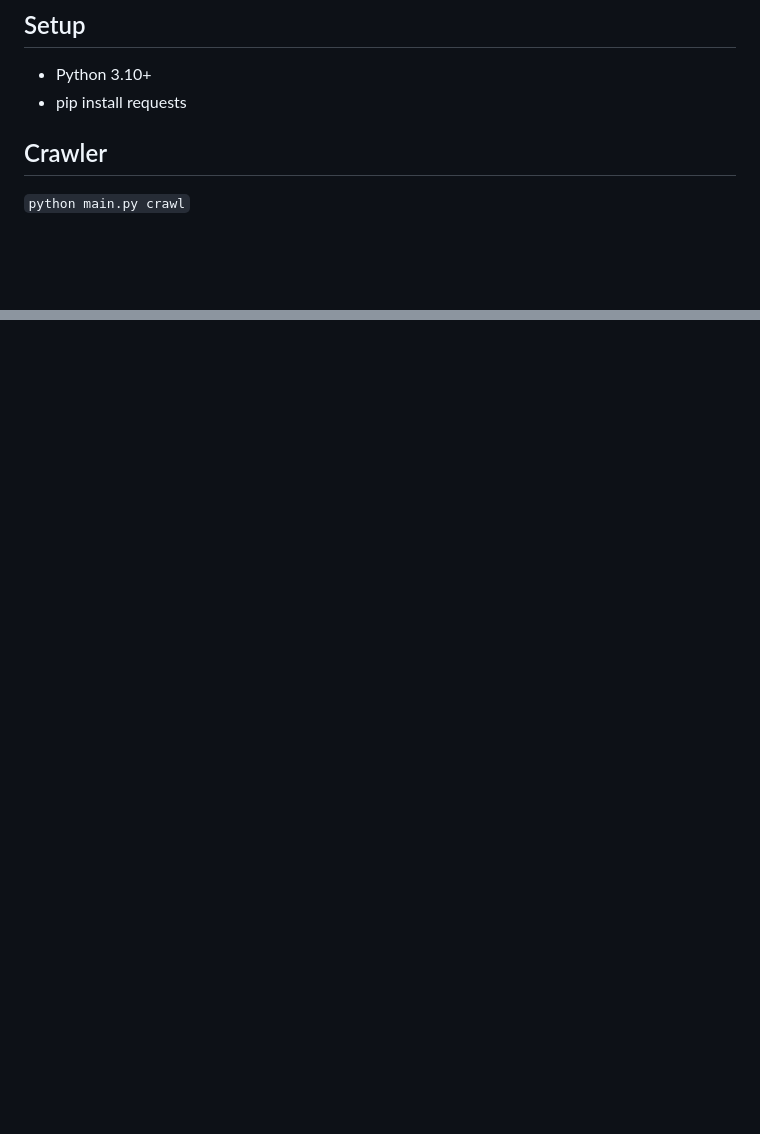
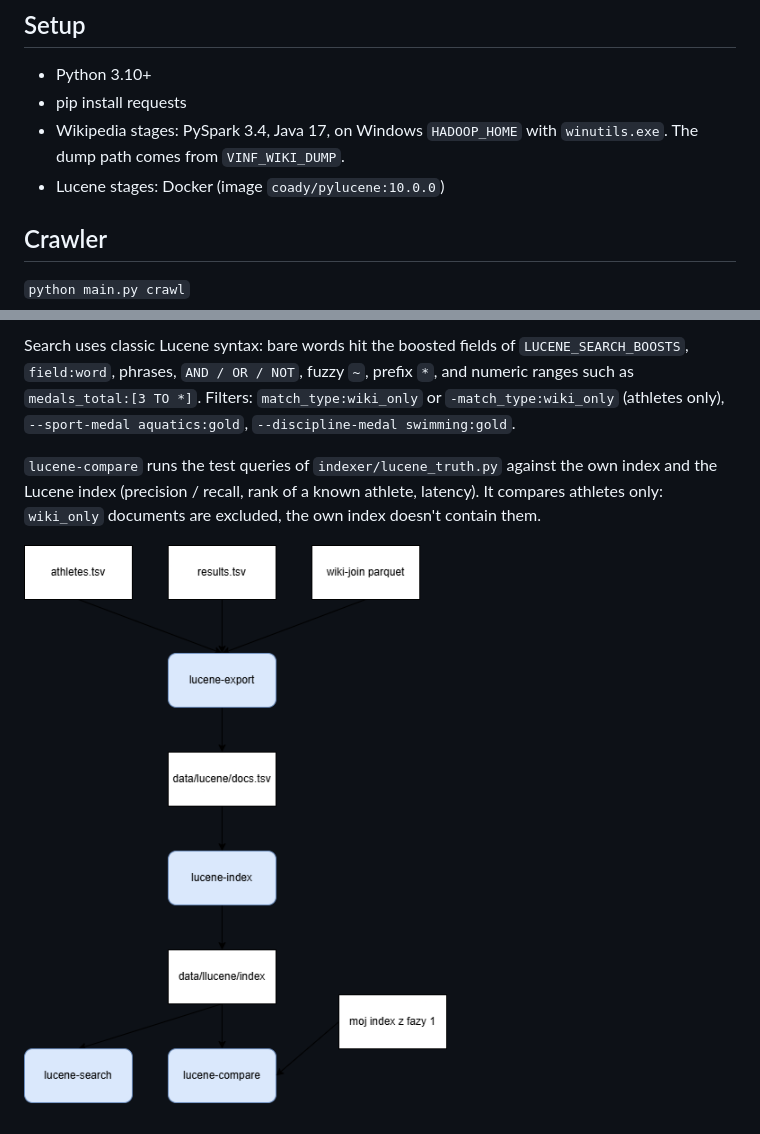
Before and after one commit to AdamPecenka/InformationRetrieval, a Markdown page: README.md, 2 parts joined by grey strips. Drawn GitHub-style; pictures changed too: lucene_pipeline.png (added); blank space fills up the shorter version.

```diff
--- a/README.md
+++ b/README.md
@@ -5,6 +5,9 @@
 
 - Python 3.10+
 - pip install requests
+- Wikipedia stages: PySpark 3.4, Java 17, on Windows `HADOOP_HOME` with
+  `winutils.exe`. The dump path comes from `VINF_WIKI_DUMP`.
+- Lucene stages: Docker (image `coady/pylucene:10.0.0`)
 
 ## Crawler
 `python main.py crawl`
@@ -106,0 +159,12 @@ that miss a word. The two tf-idf rankings follow the lecture example:
+Search uses classic Lucene syntax: bare words hit the boosted fields of
+`LUCENE_SEARCH_BOOSTS`, `field:word`, phrases, `AND / OR / NOT`, fuzzy `~`,
+prefix `*`, and numeric ranges such as `medals_total:[3 TO *]`. Filters:
+`match_type:wiki_only` or `-match_type:wiki_only` (athletes only),
+`--sport-medal aquatics:gold`, `--discipline-medal swimming:gold`.
+
+`lucene-compare` runs the test queries of `indexer/lucene_truth.py` against the
+own index and the Lucene index (precision / recall, rank of a known athlete,
+latency). It compares athletes only: `wiki_only` documents are excluded, the
+own index doesn't contain them.
+
+![Lucene pipeline](lucene_pipeline.png)
```
Also changed, not shown: other parts of README.md (+49 -0 lines), 11 other files.
